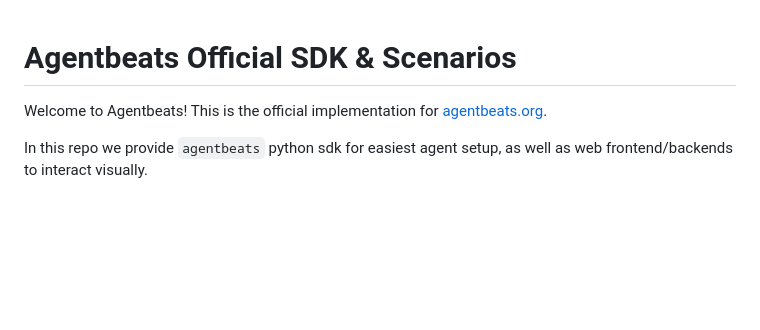
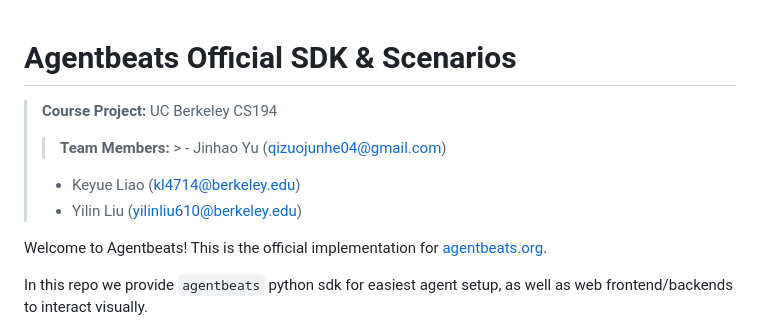
Before and after one commit to Qizuo-Junhe/Appworld-Green-agent, a Markdown page: README.md, the part around the change. Drawn GitHub-style; blank space fills up the shorter version.

```diff
--- a/README.md
+++ b/README.md
@@ -1,4 +1,9 @@
 # Agentbeats Official SDK & Scenarios
+
+> **Course Project:** UC Berkeley CS194
+> > **Team Members:** > - Jinhao Yu (qizuojunhe04@gmail.com)
+> - Keyue Liao (kl4714@berkeley.edu)
+> - Yilin Liu (yilinliu610@berkeley.edu)
 
 Welcome to Agentbeats! This is the official implementation for [agentbeats.org](https://agentbeats.org).
 
```
